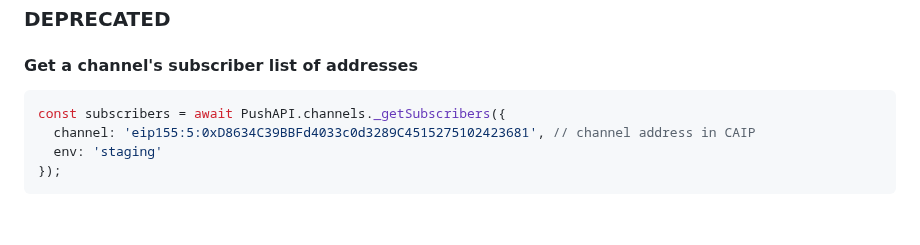
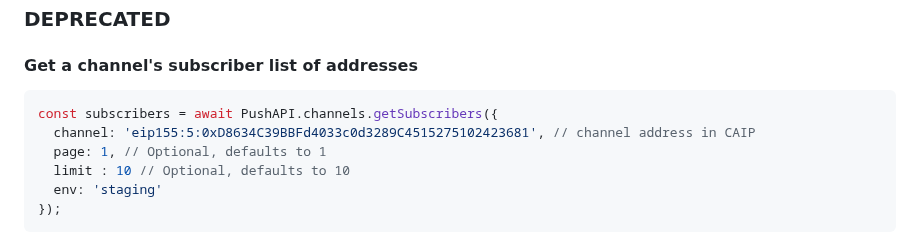
Before and after one commit to push-protocol/push-sdk, a Markdown page: packages/restapi/README.md, the part around the change. Rendered like a GitHub page; blank space fills up the shorter version.

Commit message:
docs(file name): update channels subscribers function documentation

````diff
--- a/packages/restapi/README.md
+++ b/packages/restapi/README.md
@@ -1449,8 +1449,10 @@ const {
 ### DEPRECATED
 #### **Get a channel's subscriber list of addresses**
 ```typescript
-const subscribers = await PushAPI.channels._getSubscribers({
+const subscribers = await PushAPI.channels.getSubscribers({
   channel: 'eip155:5:0xD8634C39BBFd4033c0d3289C4515275102423681', // channel address in CAIP
+  page: 1, // Optional, defaults to 1
+  limit : 10 // Optional, defaults to 10
   env: 'staging'
 });
 ```
````
